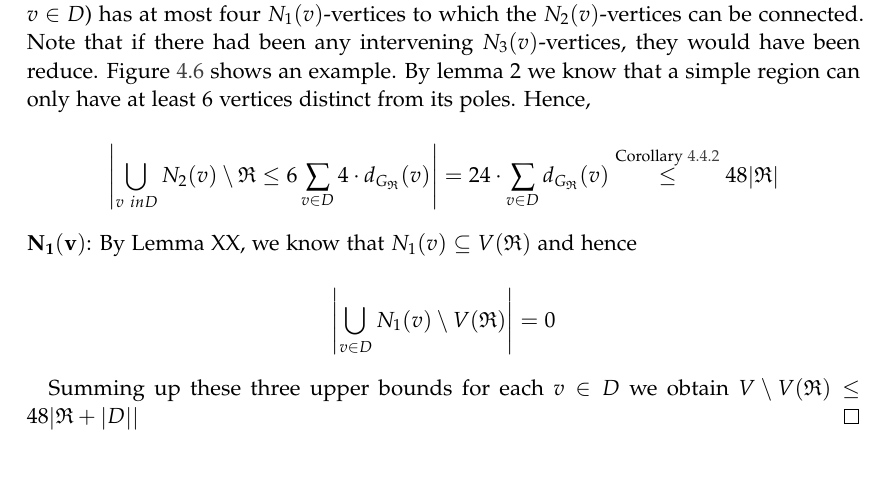
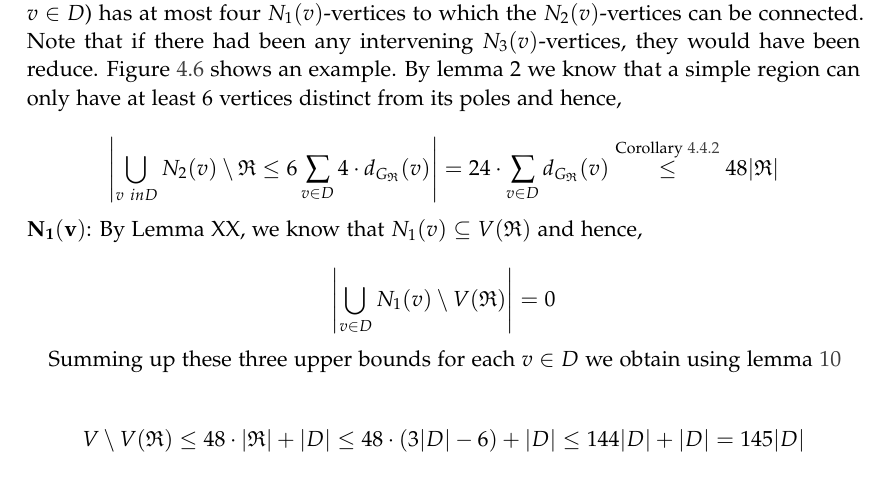
Before and after one commit to lukas681/Master-Thesis, a LaTeX thesis (main.tex, which reads pages/theory.tex): part of page 29 of 35, cut so that both start at the same text. Compiled offline with pdfLaTeX; a LaTeX package or settings file that is missing is left out.

Commit message:
Finished outer bound

```diff
--- a/pages/theory.tex
+++ b/pages/theory.tex
@@ -531,6 +533,6 @@ With some slightly modifications, the proof given in \cite{Garnero2014} will als
 
     \noindent$\mathbf{N_2(v)}$: According to Alber et al. (\cite*{Alber2004}), we know that $N_2(v) \setminus V(\mathfrak{R})$ can be covered by at most $4 \dGR(v)$ simple regionsbetween $v$ and some vertices from $N_1(v)$ on the boundary of $\mathfrak{R}$. Intuitively, we know that every region $v$ can be a pole of (which it is as $v \in D$) has at most four $N_1(v)$-vertices to which the $N_2(v)$-vertices can be connected. Note that if there had been any intervening $N_3(v)$-vertices, they would have been reduce. Figure \ref{fig:kernelSize} shows an example.
-    By lemma \ref*{lemma:simpleregionbound} we know that a simple region can only have at least 6 vertices distinct from its poles. Hence,
+    By lemma \ref*{lemma:simpleregionbound} we know that a simple region can only have at least 6 vertices distinct from its poles and hence,
 
     \[\abs{\bigcup_{v \ in D} N_2(v) \setminus \mathfrak{R} \leq 6 \sum_{v \in D}4 \cdot \dGR(v) } = 24 \cdot \sum_{v \in D}\dGR(v) \overset{\text{Corollary \ref{lemma:polesBound}}}{\leq} 48 \abs{\mathfrak{R}}\]
 
@@ -538,11 +540,13 @@ With some slightly modifications, the proof given in \cite{Garnero2014} will als
     % TODO Formally Proof that
     % TODO Make a picture for that case
 
-    \noindent$\mathbf{N_1(v)}$: By Lemma XX, we know that $N_1(v) \subseteq V(\mathfrak{R})$ and hence
+    \noindent$\mathbf{N_1(v)}$: By Lemma XX, we know that $N_1(v) \subseteq V(\mathfrak{R})$ and hence,
 
     \[\abs{\bigcup_{v \in D}N_1(v) \setminus V(\mathfrak{R})} = 0\]
 
-Summing up these three upper bounds for each $v \in D$ we obtain $V \setminus V(\mathfrak{R}) \leq 48 \abs{\mathfrak{R} + \abs{D}}$
+Summing up these three upper bounds for each $v \in D$ we obtain using lemma \ref{lemma:numRegions}
+
+\[V \setminus V(\mathfrak{R}) \leq 48 \cdot \abs{\mathfrak{R}} + \abs{D} \leq 48 \cdot (3 \abs{D} - 6) + \abs{D} \leq 144 \abs{D} + \abs{D} = 145 \abs{D}\]
 \end{proof}
 
 \begin{figure}[!ht]
```
Also changed, not shown: main.pdf, pages/theory.tex (5 more changed lines).
